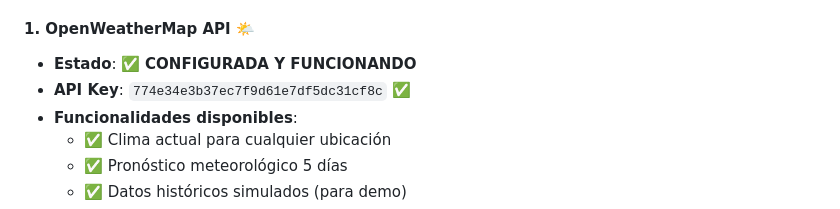
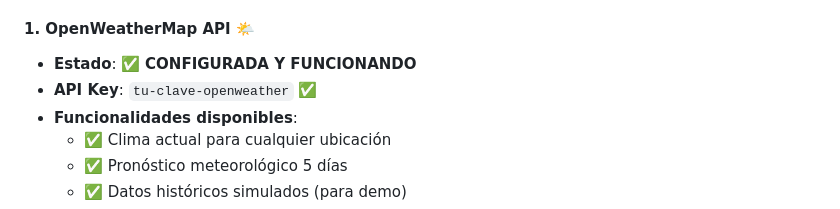
Before and after one commit to Miguelin04/FloraWatch, a Markdown page: API_STATUS.md, the part around the change. GitHub-like rendering.

Commit message:
Update OpenWeatherMap API key in documentation

```diff
--- a/API_STATUS.md
+++ b/API_STATUS.md
@@ -10,7 +10,7 @@
 
 #### 1. **OpenWeatherMap API** 🌤️
 - **Estado**: ✅ **CONFIGURADA Y FUNCIONANDO**
-- **API Key**: `774e34e3b37ec7f9d61e7df5dc31cf8c` ✅
+- **API Key**: `tu-clave-openweather` ✅
 - **Funcionalidades disponibles**:
   - ✅ Clima actual para cualquier ubicación
   - ✅ Pronóstico meteorológico 5 días
```
